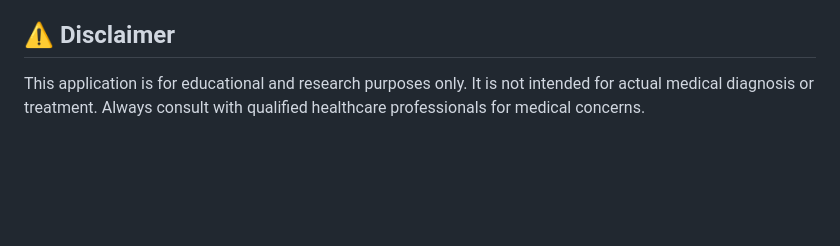
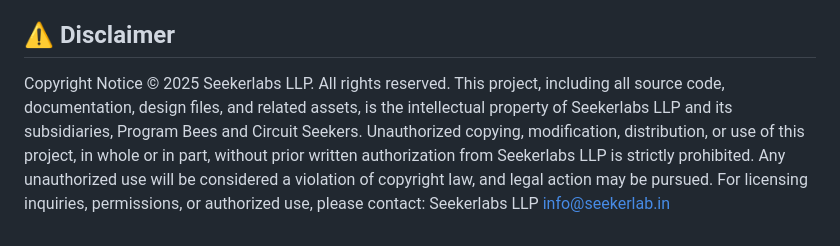
Before and after one commit to circuitseeker/Infectious-disease-monitoring, a Markdown page: README.md, the part around the change. Drawn GitHub-style; blank space fills up the shorter version.

```diff
--- a/README.md
+++ b/README.md
@@ -86,4 +86,11 @@ Seekerlabs LLP - Project owner Pradeep varma circuit seekers
 
 ## ⚠️ Disclaimer
 
-This application is for educational and research purposes only. It is not intended for actual medical diagnosis or treatment. Always consult with qualified healthcare professionals for medical concerns.
+Copyright Notice
+© 2025 Seekerlabs LLP. All rights reserved.
+This project, including all source code, documentation, design files, and related assets, is the intellectual property of Seekerlabs LLP and its subsidiaries, Program Bees and Circuit Seekers.
+Unauthorized copying, modification, distribution, or use of this project, in whole or in part, without prior written authorization from Seekerlabs LLP is strictly prohibited.
+Any unauthorized use will be considered a violation of copyright law, and legal action may be pursued.
+For licensing inquiries, permissions, or authorized use, please contact:
+Seekerlabs LLP
+info@seekerlab.in
```
